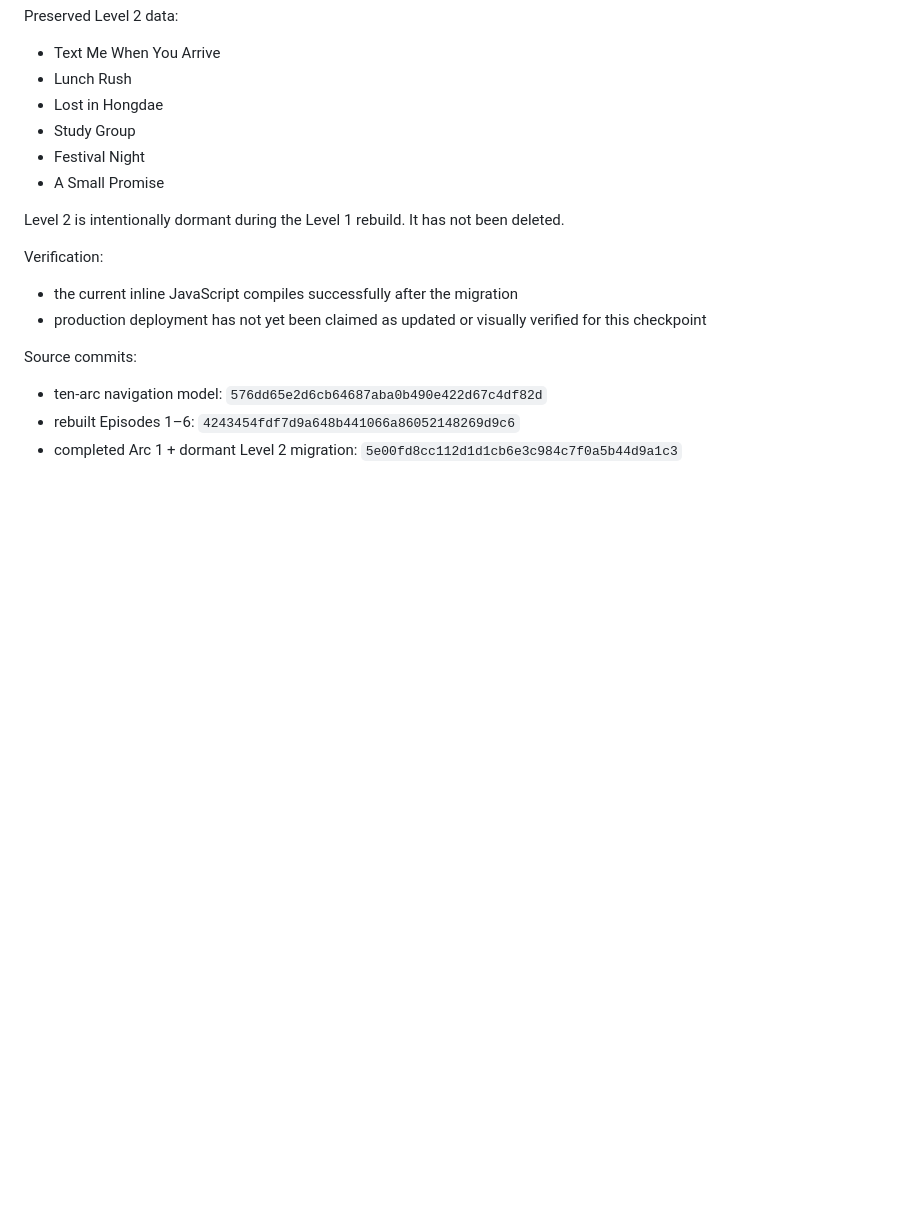
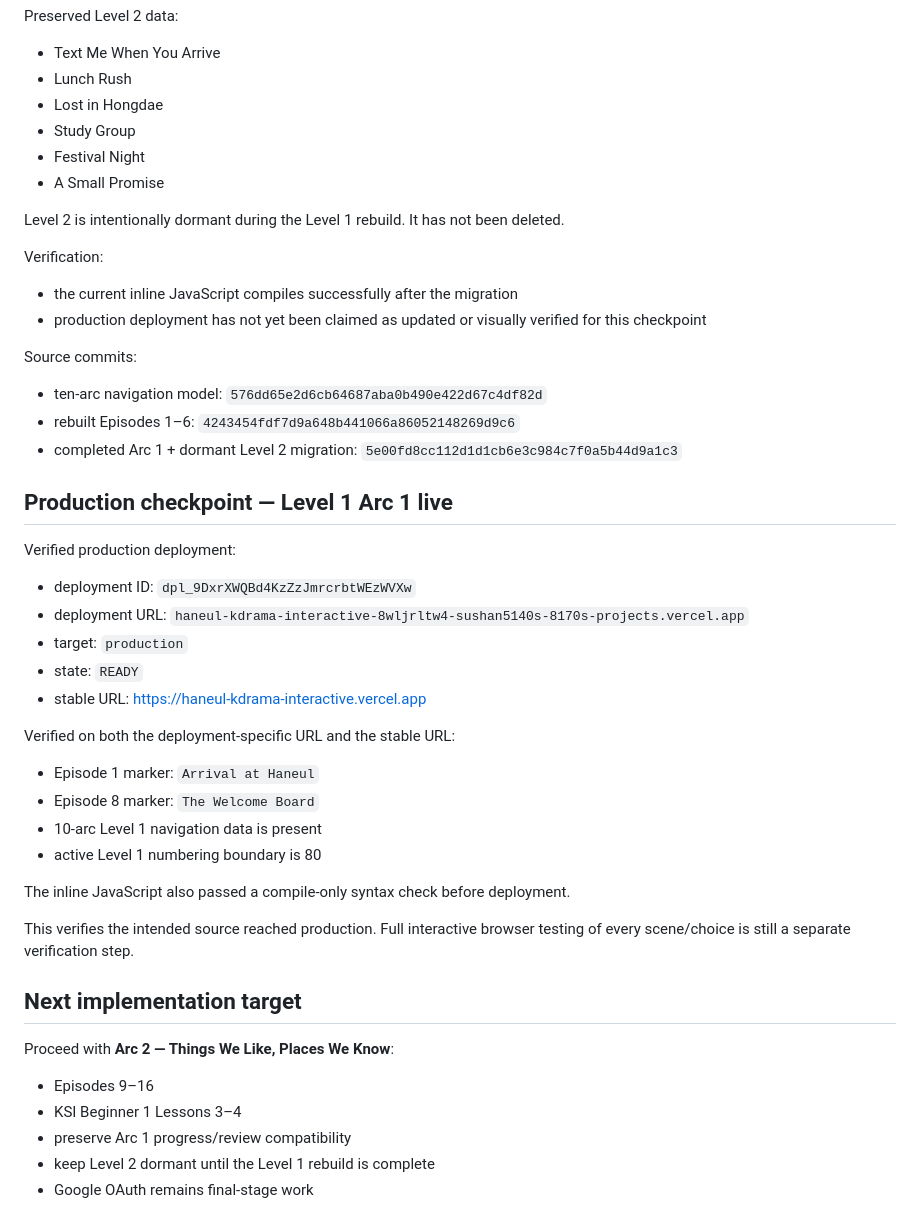
Before and after one commit to sushan5140/haneul-kdrama-interactive, a Markdown page: docs/CURRENT_STATE.md, the part around the change. Drawn GitHub-style; blank space fills up the shorter version.

Commit message:
docs: record live Arc 1 production checkpoint

```diff
--- a/docs/CURRENT_STATE.md
+++ b/docs/CURRENT_STATE.md
@@ -273,3 +273,33 @@ Source commits:
 - ten-arc navigation model: `576dd65e2d6cb64687aba0b490e422d67c4df82d`
 - rebuilt Episodes 1–6: `4243454fdf7d9a648b441066a86052148269d9c6`
 - completed Arc 1 + dormant Level 2 migration: `5e00fd8cc112d1d1cb6e3c984c7f0a5b44d9a1c3`
+
+
+
+## Production checkpoint — Level 1 Arc 1 live
+
+Verified production deployment:
+- deployment ID: `dpl_9DxrXWQBd4KzZzJmrcrbtWEzWVXw`
+- deployment URL: `haneul-kdrama-interactive-8wljrltw4-sushan5140s-8170s-projects.vercel.app`
+- target: `production`
+- state: `READY`
+- stable URL: https://haneul-kdrama-interactive.vercel.app
+
+Verified on both the deployment-specific URL and the stable URL:
+- Episode 1 marker: `Arrival at Haneul`
+- Episode 8 marker: `The Welcome Board`
+- 10-arc Level 1 navigation data is present
+- active Level 1 numbering boundary is 80
+
+The inline JavaScript also passed a compile-only syntax check before deployment.
+
+This verifies the intended source reached production. Full interactive browser testing of every scene/choice is still a separate verification step.
+
+## Next implementation target
+
+Proceed with **Arc 2 — Things We Like, Places We Know**:
+- Episodes 9–16
+- KSI Beginner 1 Lessons 3–4
+- preserve Arc 1 progress/review compatibility
+- keep Level 2 dormant until the Level 1 rebuild is complete
+- Google OAuth remains final-stage work
```
